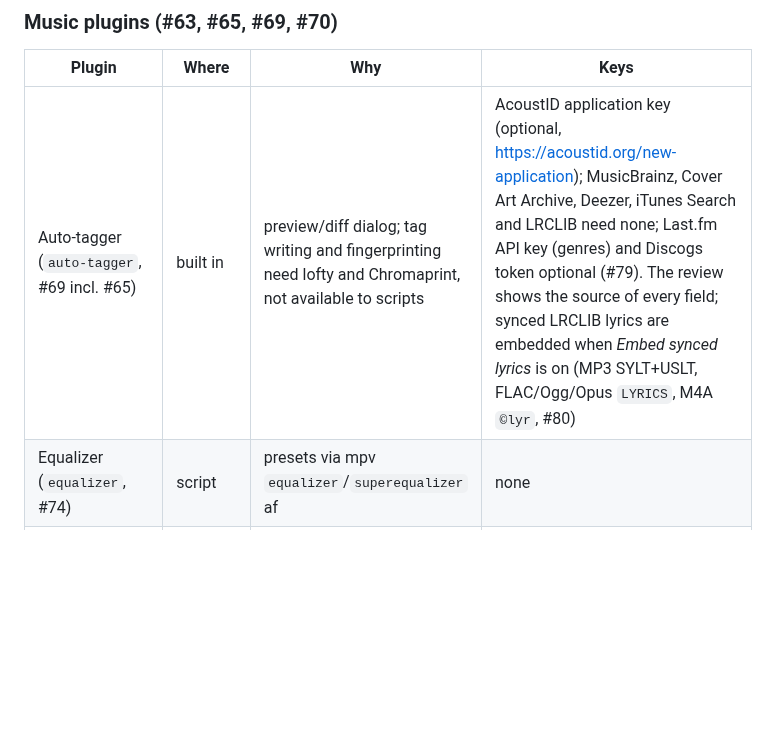
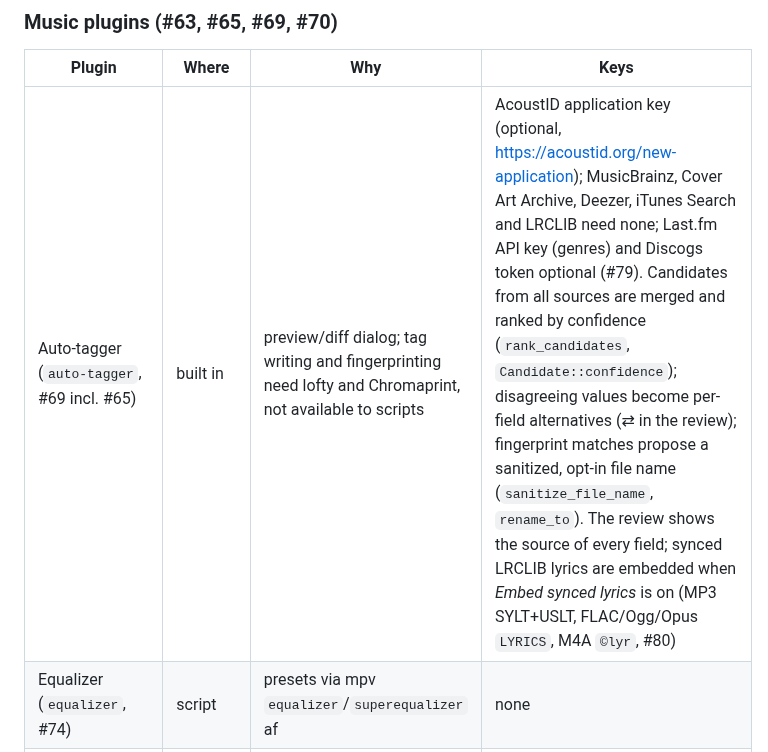
Before and after one commit to Loafer19/vivi, a Markdown page: docs/plugins-architecture.md, the part around the change. Drawn GitHub-style; blank space fills up the shorter version.

```diff
--- a/docs/plugins-architecture.md
+++ b/docs/plugins-architecture.md
@@ -36,7 +36,7 @@ WASM step below. They stay built in until that exists.
 
 | Plugin | Where | Why | Keys |
 | --- | --- | --- | --- |
-| Auto-tagger (`auto-tagger`, #69 incl. #65) | built in | preview/diff dialog; tag writing and fingerprinting need lofty and Chromaprint, not available to scripts | AcoustID application key (optional, <https://acoustid.org/new-application>); MusicBrainz, Cover Art Archive, Deezer, iTunes Search and LRCLIB need none; Last.fm API key (genres) and Discogs token optional (#79). The review shows the source of every field; synced LRCLIB lyrics are embedded when *Embed synced lyrics* is on (MP3 SYLT+USLT, FLAC/Ogg/Opus `LYRICS`, M4A `©lyr`, #80) |
+| Auto-tagger (`auto-tagger`, #69 incl. #65) | built in | preview/diff dialog; tag writing and fingerprinting need lofty and Chromaprint, not available to scripts | AcoustID application key (optional, <https://acoustid.org/new-application>); MusicBrainz, Cover Art Archive, Deezer, iTunes Search and LRCLIB need none; Last.fm API key (genres) and Discogs token optional (#79). Candidates from all sources are merged and ranked by confidence (`rank_candidates`, `Candidate::confidence`); disagreeing values become per-field alternatives (⇄ in the review); fingerprint matches propose a sanitized, opt-in file name (`sanitize_file_name`, `rename_to`). The review shows the source of every field; synced LRCLIB lyrics are embedded when *Embed synced lyrics* is on (MP3 SYLT+USLT, FLAC/Ogg/Opus `LYRICS`, M4A `©lyr`, #80) |
 | Equalizer (`equalizer`, #74) | script | presets via mpv `equalizer`/`superequalizer` af | none |
 | Subtitle sync (`subtitle-sync`, #72) | script | alass (system or managed download) + managed media ffmpeg | none |
 | Chapter thumbnails (`chapter-thumbnails`, #75) | script + core | managed media ffmpeg; core reads the cache | none |
```
Also changed, not shown: CHANGELOG.md (+1 -0 lines), README.md (+1 -1 lines), docs/screenshots/tagger-review.png, docs/screenshots/tagger-summary.png, 3 other files.
